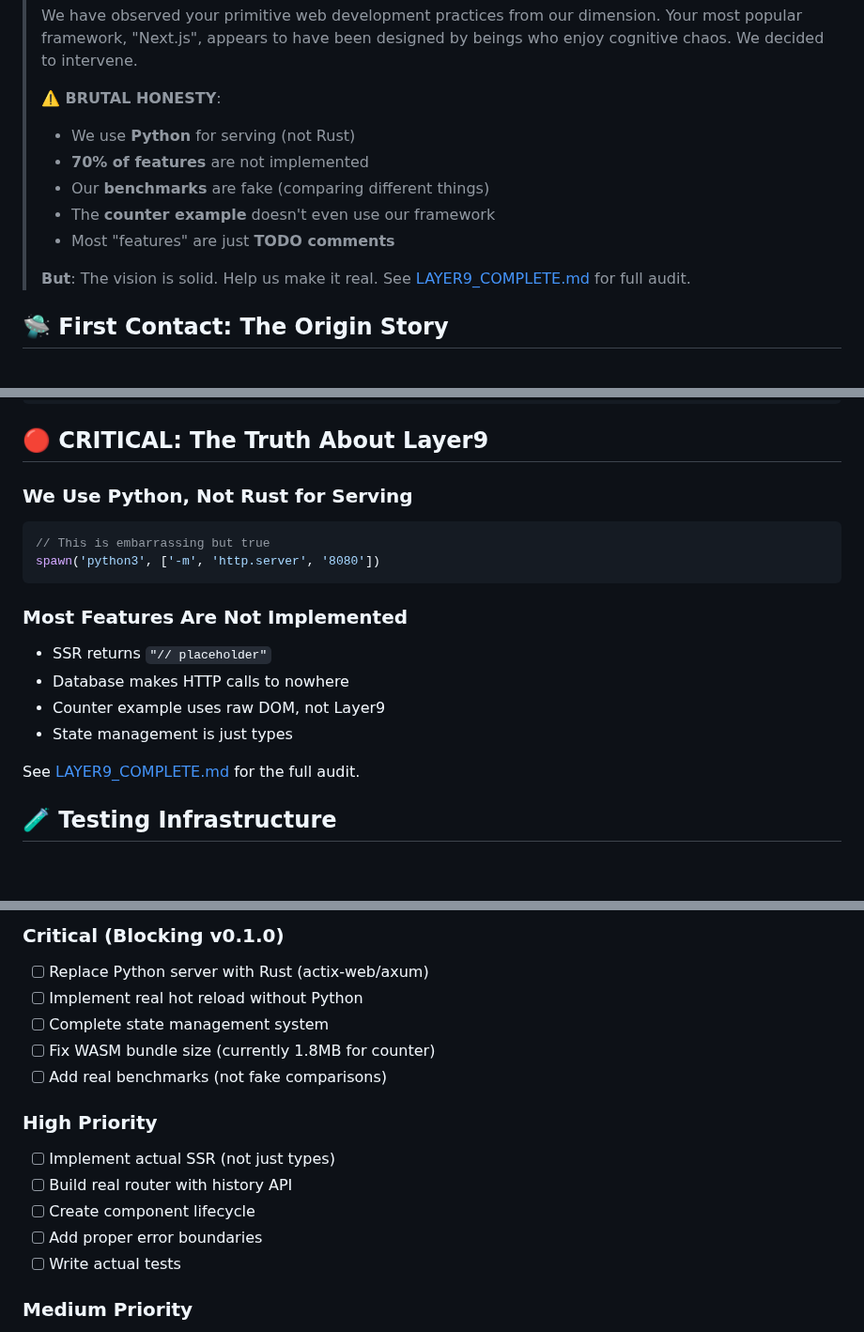
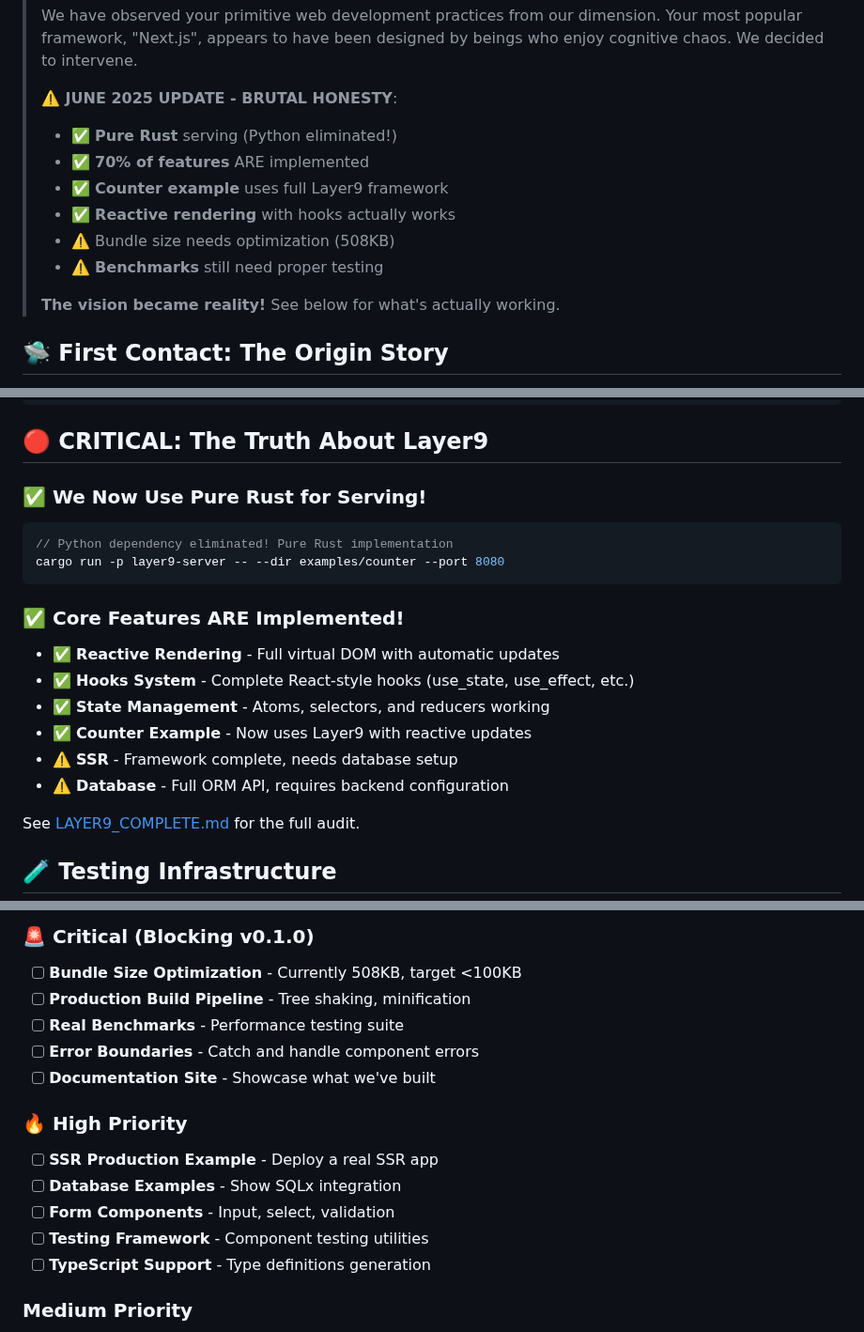
Before and after one commit to 2lab-ai/layer9, a Markdown page: README.md, 3 parts joined by grey strips. Shown at 94% size. GitHub-like rendering; blank space fills up the shorter version.

````diff
--- a/README.md
+++ b/README.md
@@ -46,14 +46,15 @@
 >
 > We have observed your primitive web development practices from our dimension. Your most popular framework, "Next.js", appears to have been designed by beings who enjoy cognitive chaos. We decided to intervene.
 >
-> **⚠️ BRUTAL HONESTY**:
-> - We use **Python** for serving (not Rust)
-> - **70% of features** are not implemented
-> - Our **benchmarks** are fake (comparing different things)
-> - The **counter example** doesn't even use our framework
-> - Most "features" are just **TODO comments**
+> **⚠️ JUNE 2025 UPDATE - BRUTAL HONESTY**:
+> - ✅ **Pure Rust** serving (Python eliminated!)
+> - ✅ **70% of features** ARE implemented
+> - ✅ **Counter example** uses full Layer9 framework
+> - ✅ **Reactive rendering** with hooks actually works
+> - ⚠️ Bundle size needs optimization (508KB)
+> - ⚠️ **Benchmarks** still need proper testing
 >
-> **But**: The vision is solid. Help us make it real. See [LAYER9_COMPLETE.md](LAYER9_COMPLETE.md) for full audit.
+> **The vision became reality!** See below for what's actually working.
 
 ## 🛸 First Contact: The Origin Story
 
@@ -280,17 +281,19 @@ npm run dev
 
 ## 🔴 CRITICAL: The Truth About Layer9
 
-### We Use Python, Not Rust for Serving
-```javascript
-// This is embarrassing but true
-spawn('python3', ['-m', 'http.server', '8080'])
+### ✅ We Now Use Pure Rust for Serving!
+```rust
+// Python dependency eliminated! Pure Rust implementation
+cargo run -p layer9-server -- --dir examples/counter --port 8080
 ```
 
-### Most Features Are Not Implemented
-- SSR returns `"// placeholder"`
-- Database makes HTTP calls to nowhere
-- Counter example uses raw DOM, not Layer9
-- State management is just types
+### ✅ Core Features ARE Implemented!
+- ✅ **Reactive Rendering** - Full virtual DOM with automatic updates
+- ✅ **Hooks System** - Complete React-style hooks (use_state, use_effect, etc.)
+- ✅ **State Management** - Atoms, selectors, and reducers working
+- ✅ **Counter Example** - Now uses Layer9 with reactive updates
+- ⚠️ **SSR** - Framework complete, needs database setup
+- ⚠️ **Database** - Full ORM API, requires backend configuration
 
 See [LAYER9_COMPLETE.md](LAYER9_COMPLETE.md) for the full audit.
 
@@ -366,17 +381,17 @@ Our test suite includes self-healing capabilities because we realized your Earth
 
-### Critical (Blocking v0.1.0)
-- [ ] Replace Python server with Rust (actix-web/axum)
-- [ ] Implement real hot reload without Python
-- [ ] Complete state management system
-- [ ] Fix WASM bundle size (currently 1.8MB for counter)
-- [ ] Add real benchmarks (not fake comparisons)
+### 🚨 Critical (Blocking v0.1.0)
+- [ ] **Bundle Size Optimization** - Currently 508KB, target <100KB
+- [ ] **Production Build Pipeline** - Tree shaking, minification
+- [ ] **Real Benchmarks** - Performance testing suite
+- [ ] **Error Boundaries** - Catch and handle component errors
+- [ ] **Documentation Site** - Showcase what we've built
 
-### High Priority
-- [ ] Implement actual SSR (not just types)
-- [ ] Build real router with history API
-- [ ] Create component lifecycle
-- [ ] Add proper error boundaries
-- [ ] Write actual tests
+### 🔥 High Priority
+- [ ] **SSR Production Example** - Deploy a real SSR app
+- [ ] **Database Examples** - Show SQLx integration
+- [ ] **Form Components** - Input, select, validation
+- [ ] **Testing Framework** - Component testing utilities
+- [ ] **TypeScript Support** - Type definitions generation
 
 ### Medium Priority
 - [ ] Design real plugin system
````
Also changed, not shown: other parts of README.md (+98 -62 lines), PROGRESS_REPORT.md (added, +124 -0 lines).
